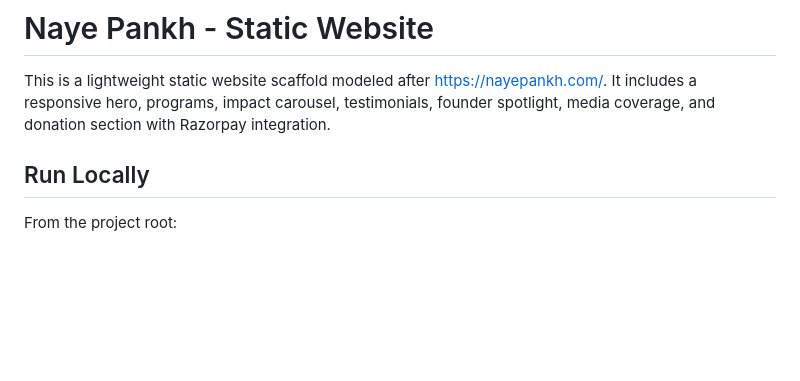
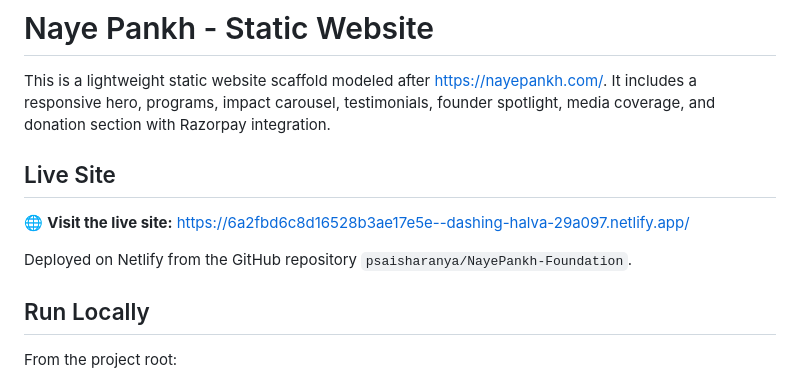
Before and after one commit to psaisharanya/NayePankh-Foundation, a Markdown page: README.md, the part around the change. GitHub-like rendering; blank space fills up the shorter version.

Commit message:
Add Netlify deployment link to README

```diff
--- a/README.md
+++ b/README.md
@@ -1,6 +1,12 @@
 # Naye Pankh - Static Website
 
 This is a lightweight static website scaffold modeled after https://nayepankh.com/. It includes a responsive hero, programs, impact carousel, testimonials, founder spotlight, media coverage, and donation section with Razorpay integration.
+
+## Live Site
+
+🌐 **Visit the live site:** https://6a2fbd6c8d16528b3ae17e5e--dashing-halva-29a097.netlify.app/
+
+Deployed on Netlify from the GitHub repository `psaisharanya/NayePankh-Foundation`.
 
 ## Run Locally
 
```
